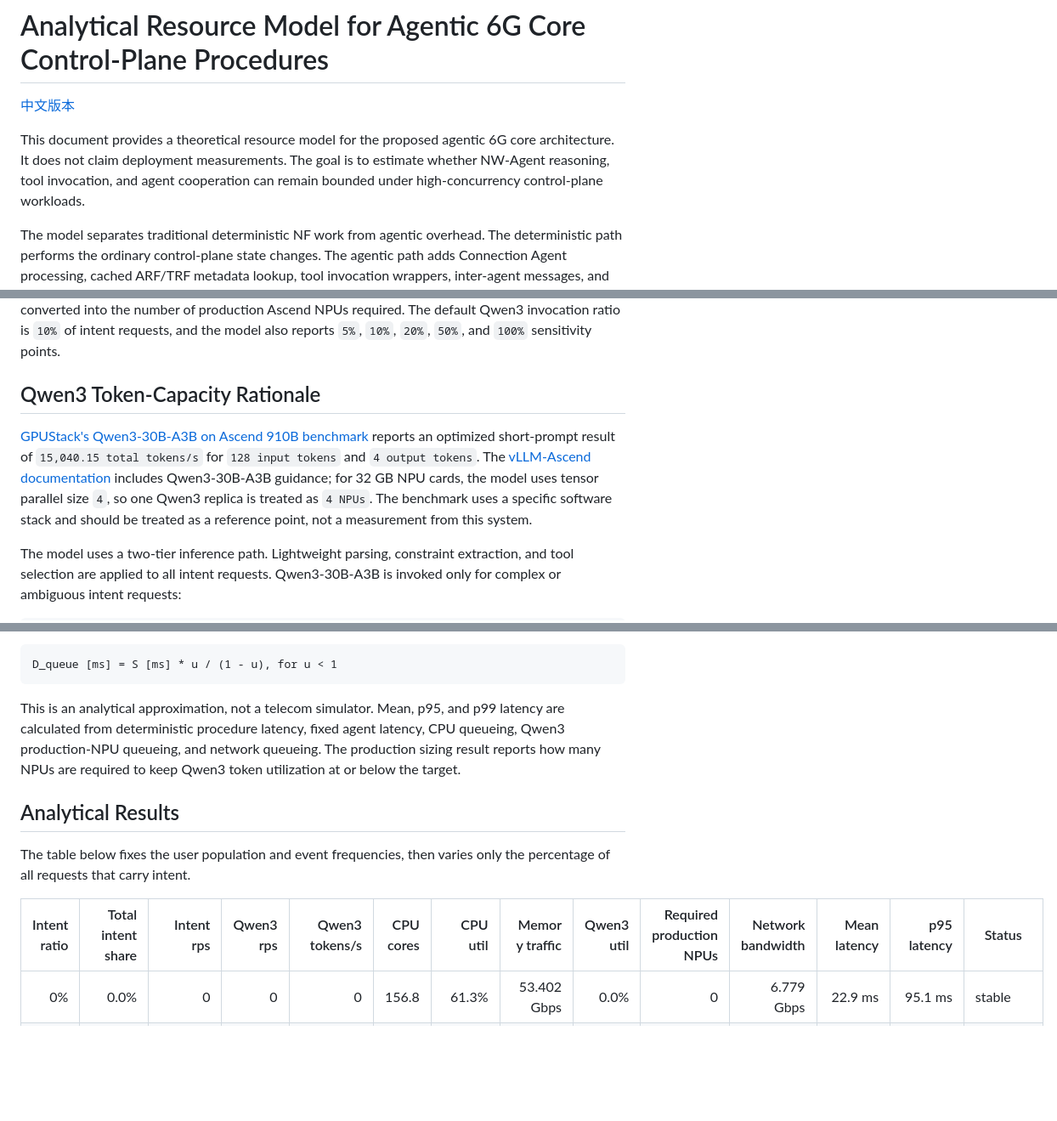
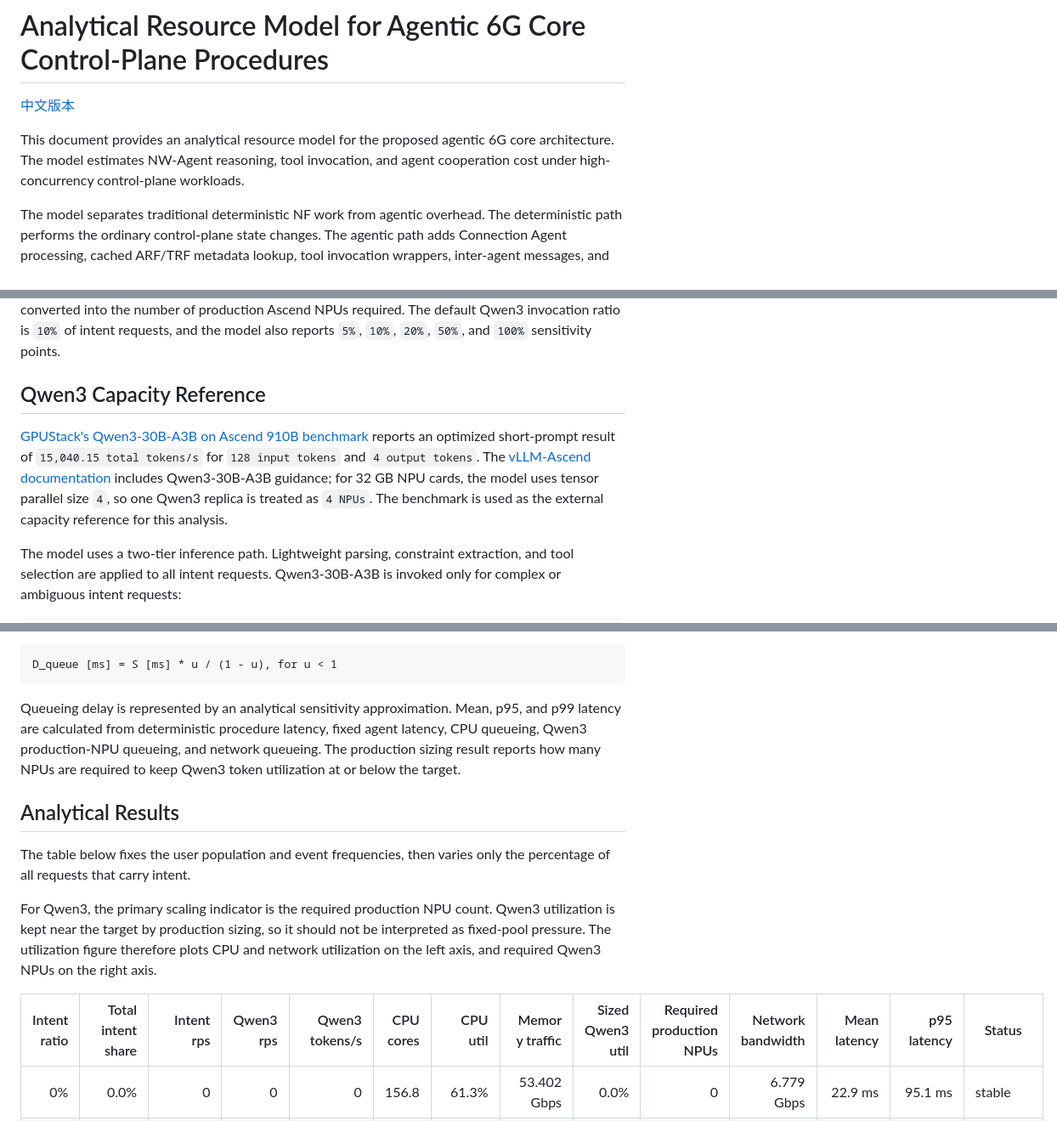
Before and after one commit to acore2026/analytical-resource-model, a Markdown page: agentic_core_resource_model.md, 3 parts joined by grey strips. Shown: that part at 85% size. Rendered like a GitHub page; blank space fills up the shorter version.

````diff
--- a/agentic_core_resource_model.md
+++ b/agentic_core_resource_model.md
@@ -2,7 +2,7 @@
 
 [中文版本](agentic_core_resource_model_zh.md)
 
-This document provides a theoretical resource model for the proposed agentic 6G core architecture. It does not claim deployment measurements. The goal is to estimate whether NW-Agent reasoning, tool invocation, and agent cooperation can remain bounded under high-concurrency control-plane workloads.
+This document provides an analytical resource model for the proposed agentic 6G core architecture. The model estimates NW-Agent reasoning, tool invocation, and agent cooperation cost under high-concurrency control-plane workloads.
 
 The model separates traditional deterministic NF work from agentic overhead. The deterministic path performs the ordinary control-plane state changes. The agentic path adds Connection Agent processing, cached ARF/TRF metadata lookup, tool invocation wrappers, inter-agent messages, and accelerator-backed inference for intent-bearing requests. Roaming, AF-originated intent, and SRF routing cost are excluded.
 
@@ -65,9 +65,9 @@ The baseline total is `104,300 requests/s`. Any request type may carry intent, s
 
 `CPU-ms` means one CPU core occupied for one millisecond. For example, `2 CPU-ms/request` at `100,000 requests/s` consumes `200 CPU cores`. In this version, CPU costs are interpreted as host-side budgets on Kunpeng 920 CPU cores. Qwen3-30B-A3B capacity is modeled in tokens/s, then converted into the number of production Ascend NPUs required. The default Qwen3 invocation ratio is `10%` of intent requests, and the model also reports `5%`, `10%`, `20%`, `50%`, and `100%` sensitivity points.
 
-## Qwen3 Token-Capacity Rationale
+## Qwen3 Capacity Reference
 
-[GPUStack's Qwen3-30B-A3B on Ascend 910B benchmark](https://docs.gpustack.ai/2.0/performance-lab/qwen3-30b-a3b/910b/) reports an optimized short-prompt result of `15,040.15 total tokens/s` for `128 input tokens` and `4 output tokens`. The [vLLM-Ascend documentation](https://docs.vllm.ai/projects/ascend/en/v0.18.0/) includes Qwen3-30B-A3B guidance; for 32 GB NPU cards, the model uses tensor parallel size `4`, so one Qwen3 replica is treated as `4 NPUs`. The benchmark uses a specific software stack and should be treated as a reference point, not a measurement from this system.
+[GPUStack's Qwen3-30B-A3B on Ascend 910B benchmark](https://docs.gpustack.ai/2.0/performance-lab/qwen3-30b-a3b/910b/) reports an optimized short-prompt result of `15,040.15 total tokens/s` for `128 input tokens` and `4 output tokens`. The [vLLM-Ascend documentation](https://docs.vllm.ai/projects/ascend/en/v0.18.0/) includes Qwen3-30B-A3B guidance; for 32 GB NPU cards, the model uses tensor parallel size `4`, so one Qwen3 replica is treated as `4 NPUs`. The benchmark is used as the external capacity reference for this analysis.
 
 The model uses a two-tier inference path. Lightweight parsing, constraint extraction, and tool selection are applied to all intent requests. Qwen3-30B-A3B is invoked only for complex or ambiguous intent requests:
 
@@ -218,13 +218,15 @@ Queueing delay uses a simple M/M/1-inspired sensitivity term:
 D_queue [ms] = S [ms] * u / (1 - u), for u < 1
 ```
 
-This is an analytical approximation, not a telecom simulator. Mean, p95, and p99 latency are calculated from deterministic procedure latency, fixed agent latency, CPU queueing, Qwen3 production-NPU queueing, and network queueing. The production sizing result reports how many NPUs are required to keep Qwen3 token utilization at or below the target.
+Queueing delay is represented by an analytical sensitivity approximation. Mean, p95, and p99 latency are calculated from deterministic procedure latency, fixed agent latency, CPU queueing, Qwen3 production-NPU queueing, and network queueing. The production sizing result reports how many NPUs are required to keep Qwen3 token utilization at or below the target.
 
 ## Analytical Results
 
 The table below fixes the user population and event frequencies, then varies only the percentage of all requests that carry intent.
 
-| Intent ratio | Total intent share | Intent rps | Qwen3 rps | Qwen3 tokens/s | CPU cores | CPU util | Memory traffic | Qwen3 util | Required production NPUs | Network bandwidth | Mean latency | p95 latency | Status |
+For Qwen3, the primary scaling indicator is the required production NPU count. Qwen3 utilization is kept near the target by production sizing, so it should not be interpreted as fixed-pool pressure. The utilization figure therefore plots CPU and network utilization on the left axis, and required Qwen3 NPUs on the right axis.
+
+| Intent ratio | Total intent share | Intent rps | Qwen3 rps | Qwen3 tokens/s | CPU cores | CPU util | Memory traffic | Sized Qwen3 util | Required production NPUs | Network bandwidth | Mean latency | p95 latency | Status |
 | ---: | ---: | ---: | ---: | ---: | ---: | ---: | ---: | ---: | ---: | ---: | ---: | ---: | --- |
 | 0% | 0.0% | 0 | 0 | 0 | 156.8 | 61.3% | 53.402 Gbps | 0.0% | 0 | 6.779 Gbps | 22.9 ms | 95.1 ms | stable |
 | 1% | 1.0% | 1,043 | 104 | 13,768 | 158.6 | 62.0% | 57.140 Gbps | 45.8% | 8 | 6.879 Gbps | 23.0 ms | 98.0 ms | stable |
````
Also changed, not shown: other parts of agentic_core_resource_model.md (+10 -10 lines), agentic_core_resource_model_zh.md (+18 -16 lines), outputs/agentic_resource_utilization.png, 4 other files.
